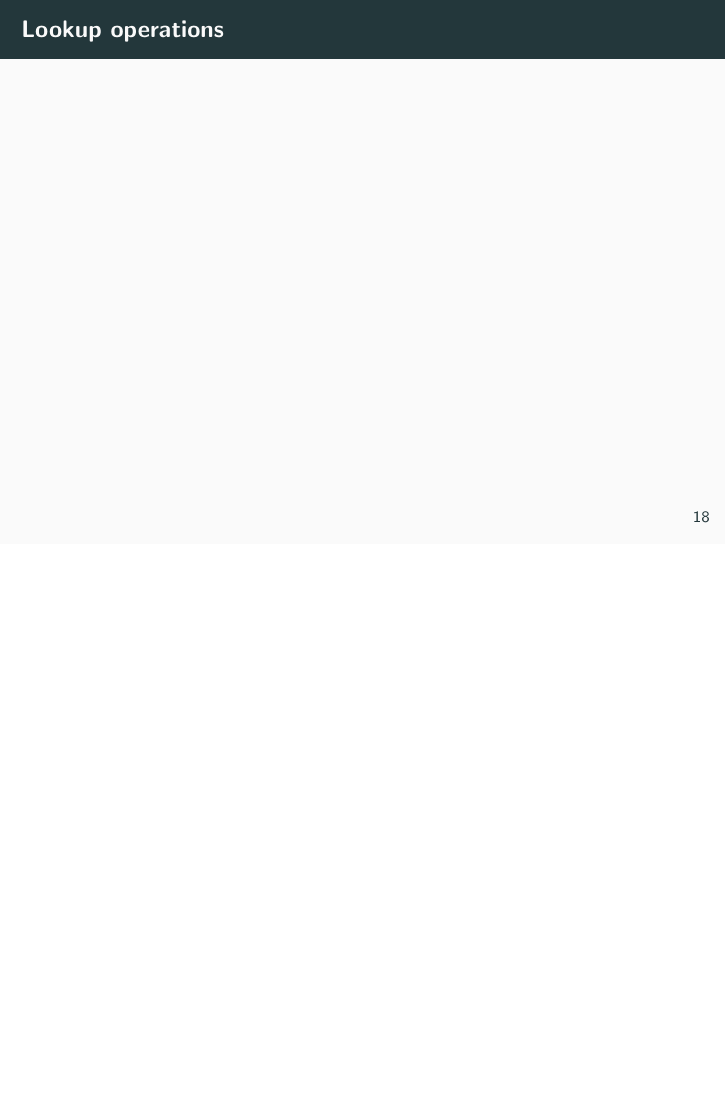
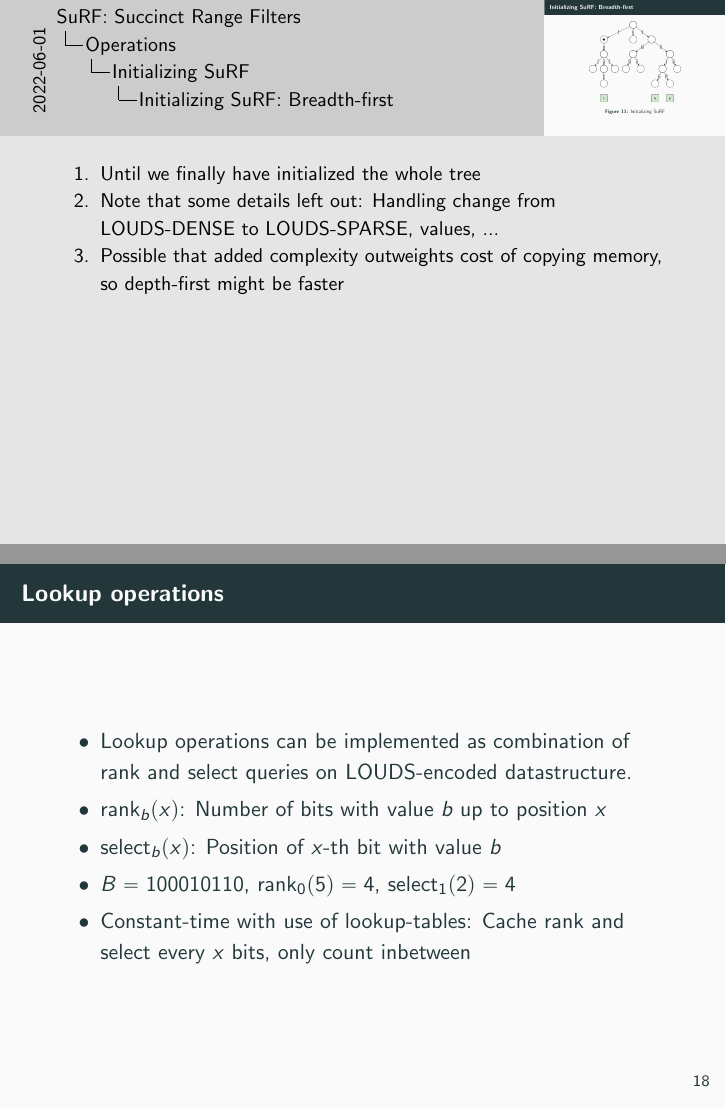
Before and after one commit to Lavode/63112-data-management-data-structures, LaTeX slides (presentation/surf.tex): page 22 of 29 before the commit and pages 23 and 24 of 35 after it, the two joined at a grey line, the shorter picture padded with empty space. Compiled offline with pdfLaTeX.

Commit message:
Further work on presentation.

```diff
--- a/presentation/surf.tex
+++ b/presentation/surf.tex
@@ -3,7 +3,7 @@
 \usepackage{pgfpages}
 % Note rendering settings
 % \setbeameroption{hide notes} % Default
-% \setbeameroption{show notes}
+\setbeameroption{show notes}
 % \setbeameroption{show only notes}
 % \setbeameroption{show notes on second screen}
 
@@ -228,6 +228,8 @@
 
 \section{Operations}
 
+\subsection{Initializing SuRF}
+
 \begin{frame}{Initializing SuRF}
 		\begin{itemize}
 				\item \textbf{Goal} Given set of sorted keys, turn it into SuRF
@@ -289,6 +299,27 @@
 				\includegraphics[width=0.6\textwidth]{resources/initializing_surf_5}
 				\caption{Initializing SuRF}
 		\end{figure}
+
+		\note[item]{Until we finally have initialized the whole tree}
+		\note[item]{Note that some details left out: Handling change from
+		LOUDS-DENSE to LOUDS-SPARSE, values, ...}
+		\note[item]{Possible that added complexity outweights cost of copying
+		memory, so depth-first might be faster}
 \end{frame}
 
+\subsection{Lookup operations}
+
 \begin{frame}{Lookup operations}
+		\begin{itemize}
+				\item Lookup operations can be implemented as combination of
+						$\operatorname{rank}$ and $\operatorname{select}$
+						queries on LOUDS-encoded datastructure.
+				\item $\operatorname{rank}_b(x)$: Number of bits with value $b$
+						up to position $x$
+				\item $\operatorname{select}_b(x)$: Position of $x$-th bit with value $b$
+				\item $B = 100010110$, $\operatorname{rank}_0(5) = 4$,
+						$\operatorname{select}_1(2) = 4$
+				\item Constant-time with use of lookup-tables: Cache rank and
+						select every $x$ bits, only count inbetween
+		\end{itemize}
+\end{frame}
```
Also changed, not shown: presentation/resources/initializing_surf_2.png, presentation/resources/initializing_surf_3.png, presentation/resources/initializing_surf_4.png, presentation/resources/initializing_surf_5.png, presentation/resources/surf_point_lookup_1.png (added), presentation/resources/surf_point_lookup_2.png (added), presentation/resources/surf_point_lookup_3.png (added), presentation/surf.tex (43 more changed lines).
